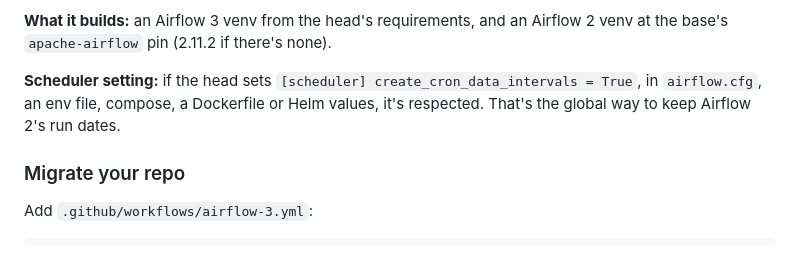
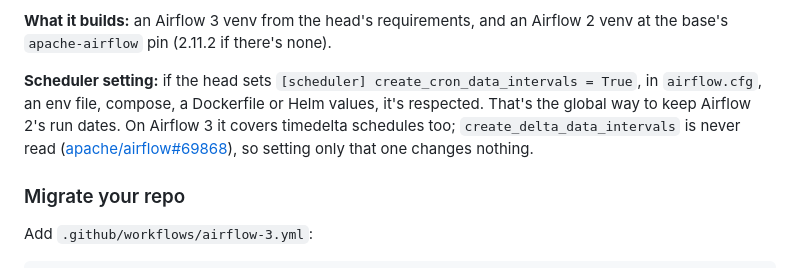
Before and after one commit to patrickballard/airflow-migration-verifier, a Markdown page: README.md, the part around the change. Drawn GitHub-style.

Commit message:
README: create_cron_data_intervals covers timedelta schedules on Airflow 3
Co-Authored-By: Claude Opus 5.5 <noreply@anthropic.com>

```diff
--- a/README.md
+++ b/README.md
@@ -112,7 +112,7 @@ With `strict: "true"` the check fails on any of these except the schedule list,
 
 **What it builds:** an Airflow 3 venv from the head's requirements, and an Airflow 2 venv at the base's `apache-airflow` pin (2.11.2 if there's none).
 
-**Scheduler setting:** if the head sets `[scheduler] create_cron_data_intervals = True`, in `airflow.cfg`, an env file, compose, a Dockerfile or Helm values, it's respected. That's the global way to keep Airflow 2's run dates.
+**Scheduler setting:** if the head sets `[scheduler] create_cron_data_intervals = True`, in `airflow.cfg`, an env file, compose, a Dockerfile or Helm values, it's respected. That's the global way to keep Airflow 2's run dates. On Airflow 3 it covers timedelta schedules too; `create_delta_data_intervals` is never read ([apache/airflow#69868](https://github.com/apache/airflow/issues/69868)), so setting only that one changes nothing.
 
 ### Migrate your repo
 
```
